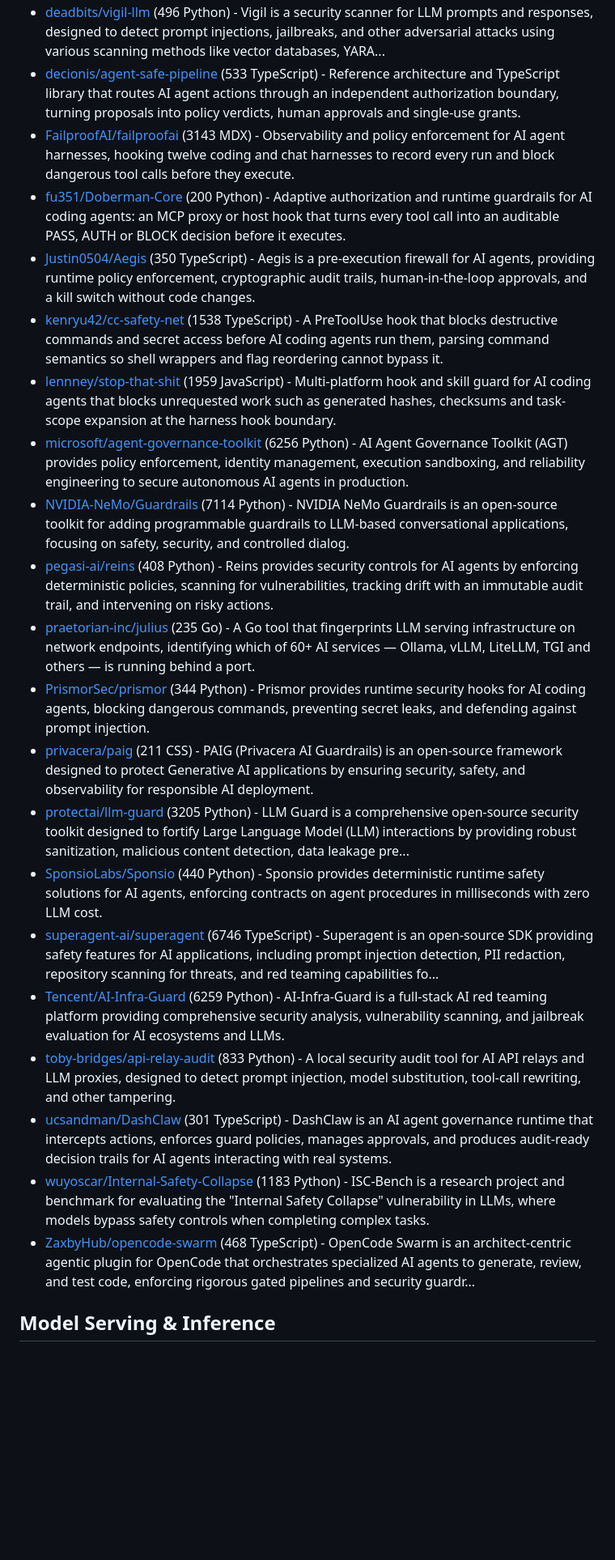
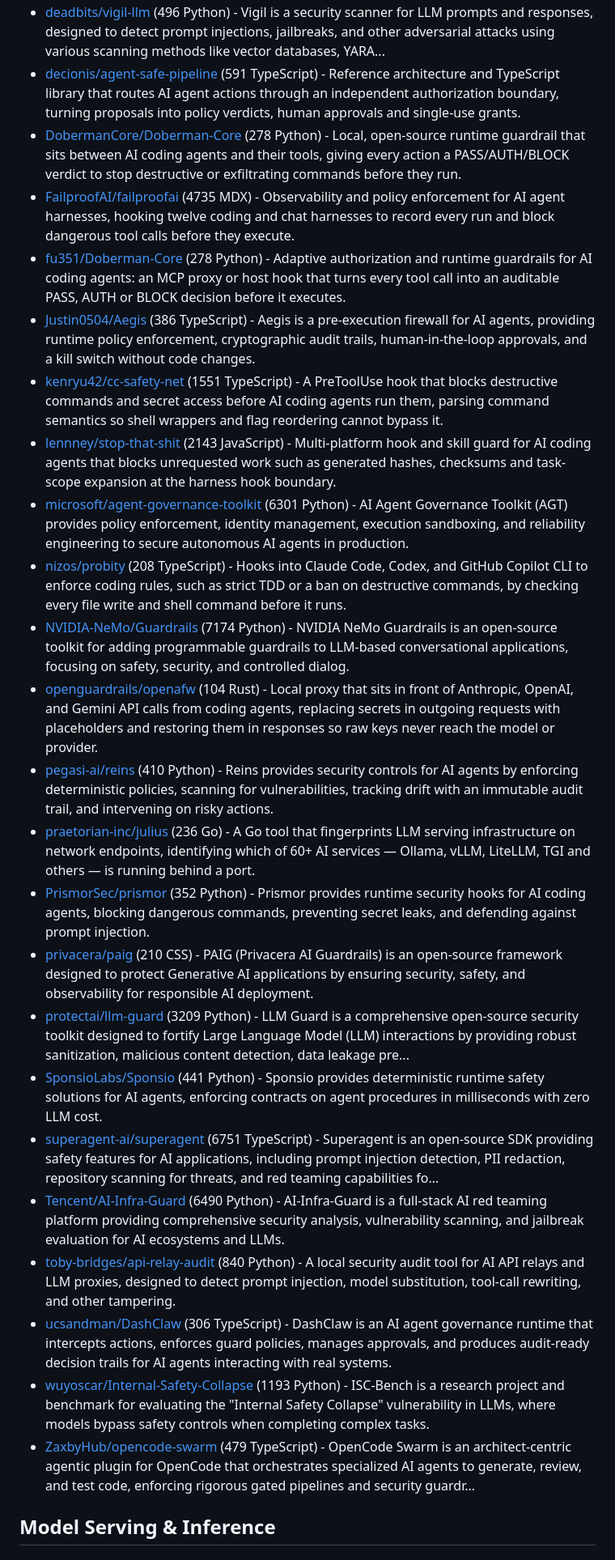
Before and after one commit to korchasa/awesome-infra-for-ai, a Markdown page: README.md, the part around one of its changes. Shown at 81% size. Drawn GitHub-style; blank space fills up the shorter version.

Commit message:
chore: update Awesome Infra for AI

```diff
--- a/README.md
+++ b/README.md
@@ -262,24 +264,27 @@ Table of Contents:
 - [deadbits/vigil-llm](https://github.com/deadbits/vigil-llm) (496 Python) - Vigil is a security scanner for LLM prompts and responses, designed to detect prompt injections, jailbreaks, and other adversarial attacks using various scanning methods like vector databases, YARA...
-- [decionis/agent-safe-pipeline](https://github.com/decionis/agent-safe-pipeline) (533 TypeScript) - Reference architecture and TypeScript library that routes AI agent actions through an independent authorization boundary, turning proposals into policy verdicts, human approvals and single-use grants.
-- [FailproofAI/failproofai](https://github.com/FailproofAI/failproofai) (3143 MDX) - Observability and policy enforcement for AI agent harnesses, hooking twelve coding and chat harnesses to record every run and block dangerous tool calls before they execute.
-- [fu351/Doberman-Core](https://github.com/fu351/Doberman-Core) (200 Python) - Adaptive authorization and runtime guardrails for AI coding agents: an MCP proxy or host hook that turns every tool call into an auditable PASS, AUTH or BLOCK decision before it executes.
-- [Justin0504/Aegis](https://github.com/Justin0504/Aegis) (350 TypeScript) - Aegis is a pre-execution firewall for AI agents, providing runtime policy enforcement, cryptographic audit trails, human-in-the-loop approvals, and a kill switch without code changes.
-- [kenryu42/cc-safety-net](https://github.com/kenryu42/cc-safety-net) (1538 TypeScript) - A PreToolUse hook that blocks destructive commands and secret access before AI coding agents run them, parsing command semantics so shell wrappers and flag reordering cannot bypass it.
-- [lennney/stop-that-shit](https://github.com/lennney/stop-that-shit) (1959 JavaScript) - Multi-platform hook and skill guard for AI coding agents that blocks unrequested work such as generated hashes, checksums and task-scope expansion at the harness hook boundary.
-- [microsoft/agent-governance-toolkit](https://github.com/microsoft/agent-governance-toolkit) (6256 Python) - AI Agent Governance Toolkit (AGT) provides policy enforcement, identity management, execution sandboxing, and reliability engineering to secure autonomous AI agents in production.
-- [NVIDIA-NeMo/Guardrails](https://github.com/NVIDIA-NeMo/Guardrails) (7114 Python) - NVIDIA NeMo Guardrails is an open-source toolkit for adding programmable guardrails to LLM-based conversational applications, focusing on safety, security, and controlled dialog.
-- [pegasi-ai/reins](https://github.com/pegasi-ai/reins) (408 Python) - Reins provides security controls for AI agents by enforcing deterministic policies, scanning for vulnerabilities, tracking drift with an immutable audit trail, and intervening on risky actions.
-- [praetorian-inc/julius](https://github.com/praetorian-inc/julius) (235 Go) - A Go tool that fingerprints LLM serving infrastructure on network endpoints, identifying which of 60+ AI services — Ollama, vLLM, LiteLLM, TGI and others — is running behind a port.
-- [PrismorSec/prismor](https://github.com/PrismorSec/prismor) (344 Python) - Prismor provides runtime security hooks for AI coding agents, blocking dangerous commands, preventing secret leaks, and defending against prompt injection.
-- [privacera/paig](https://github.com/privacera/paig) (211 CSS) - PAIG (Privacera AI Guardrails) is an open-source framework designed to protect Generative AI applications by ensuring security, safety, and observability for responsible AI deployment.
-- [protectai/llm-guard](https://github.com/protectai/llm-guard) (3205 Python) - LLM Guard is a comprehensive open-source security toolkit designed to fortify Large Language Model (LLM) interactions by providing robust sanitization, malicious content detection, data leakage pre...
-- [SponsioLabs/Sponsio](https://github.com/SponsioLabs/Sponsio) (440 Python) - Sponsio provides deterministic runtime safety solutions for AI agents, enforcing contracts on agent procedures in milliseconds with zero LLM cost.
-- [superagent-ai/superagent](https://github.com/superagent-ai/superagent) (6746 TypeScript) - Superagent is an open-source SDK providing safety features for AI applications, including prompt injection detection, PII redaction, repository scanning for threats, and red teaming capabilities fo...
-- [Tencent/AI-Infra-Guard](https://github.com/Tencent/AI-Infra-Guard) (6259 Python) - AI-Infra-Guard is a full-stack AI red teaming platform providing comprehensive security analysis, vulnerability scanning, and jailbreak evaluation for AI ecosystems and LLMs.
-- [toby-bridges/api-relay-audit](https://github.com/toby-bridges/api-relay-audit) (833 Python) - A local security audit tool for AI API relays and LLM proxies, designed to detect prompt injection, model substitution, tool-call rewriting, and other tampering.
-- [ucsandman/DashClaw](https://github.com/ucsandman/DashClaw) (301 TypeScript) - DashClaw is an AI agent governance runtime that intercepts actions, enforces guard policies, manages approvals, and produces audit-ready decision trails for AI agents interacting with real systems.
-- [wuyoscar/Internal-Safety-Collapse](https://github.com/wuyoscar/Internal-Safety-Collapse) (1183 Python) - ISC-Bench is a research project and benchmark for evaluating the "Internal Safety Collapse" vulnerability in LLMs, where models bypass safety controls when completing complex tasks.
-- [ZaxbyHub/opencode-swarm](https://github.com/ZaxbyHub/opencode-swarm) (468 TypeScript) - OpenCode Swarm is an architect-centric agentic plugin for OpenCode that orchestrates specialized AI agents to generate, review, and test code, enforcing rigorous gated pipelines and security guardr...
+- [decionis/agent-safe-pipeline](https://github.com/decionis/agent-safe-pipeline) (591 TypeScript) - Reference architecture and TypeScript library that routes AI agent actions through an independent authorization boundary, turning proposals into policy verdicts, human approvals and single-use grants.
+- [DobermanCore/Doberman-Core](https://github.com/DobermanCore/Doberman-Core) (278 Python) - Local, open-source runtime guardrail that sits between AI coding agents and their tools, giving every action a PASS/AUTH/BLOCK verdict to stop destructive or exfiltrating commands before they run.
+- [FailproofAI/failproofai](https://github.com/FailproofAI/failproofai) (4735 MDX) - Observability and policy enforcement for AI agent harnesses, hooking twelve coding and chat harnesses to record every run and block dangerous tool calls before they execute.
+- [fu351/Doberman-Core](https://github.com/fu351/Doberman-Core) (278 Python) - Adaptive authorization and runtime guardrails for AI coding agents: an MCP proxy or host hook that turns every tool call into an auditable PASS, AUTH or BLOCK decision before it executes.
+- [Justin0504/Aegis](https://github.com/Justin0504/Aegis) (386 TypeScript) - Aegis is a pre-execution firewall for AI agents, providing runtime policy enforcement, cryptographic audit trails, human-in-the-loop approvals, and a kill switch without code changes.
+- [kenryu42/cc-safety-net](https://github.com/kenryu42/cc-safety-net) (1551 TypeScript) - A PreToolUse hook that blocks destructive commands and secret access before AI coding agents run them, parsing command semantics so shell wrappers and flag reordering cannot bypass it.
+- [lennney/stop-that-shit](https://github.com/lennney/stop-that-shit) (2143 JavaScript) - Multi-platform hook and skill guard for AI coding agents that blocks unrequested work such as generated hashes, checksums and task-scope expansion at the harness hook boundary.
+- [microsoft/agent-governance-toolkit](https://github.com/microsoft/agent-governance-toolkit) (6301 Python) - AI Agent Governance Toolkit (AGT) provides policy enforcement, identity management, execution sandboxing, and reliability engineering to secure autonomous AI agents in production.
+- [nizos/probity](https://github.com/nizos/probity) (208 TypeScript) - Hooks into Claude Code, Codex, and GitHub Copilot CLI to enforce coding rules, such as strict TDD or a ban on destructive commands, by checking every file write and shell command before it runs.
+- [NVIDIA-NeMo/Guardrails](https://github.com/NVIDIA-NeMo/Guardrails) (7174 Python) - NVIDIA NeMo Guardrails is an open-source toolkit for adding programmable guardrails to LLM-based conversational applications, focusing on safety, security, and controlled dialog.
+- [openguardrails/openafw](https://github.com/openguardrails/openafw) (104 Rust) - Local proxy that sits in front of Anthropic, OpenAI, and Gemini API calls from coding agents, replacing secrets in outgoing requests with placeholders and restoring them in responses so raw keys never reach the model or provider.
+- [pegasi-ai/reins](https://github.com/pegasi-ai/reins) (410 Python) - Reins provides security controls for AI agents by enforcing deterministic policies, scanning for vulnerabilities, tracking drift with an immutable audit trail, and intervening on risky actions.
+- [praetorian-inc/julius](https://github.com/praetorian-inc/julius) (236 Go) - A Go tool that fingerprints LLM serving infrastructure on network endpoints, identifying which of 60+ AI services — Ollama, vLLM, LiteLLM, TGI and others — is running behind a port.
+- [PrismorSec/prismor](https://github.com/PrismorSec/prismor) (352 Python) - Prismor provides runtime security hooks for AI coding agents, blocking dangerous commands, preventing secret leaks, and defending against prompt injection.
+- [privacera/paig](https://github.com/privacera/paig) (210 CSS) - PAIG (Privacera AI Guardrails) is an open-source framework designed to protect Generative AI applications by ensuring security, safety, and observability for responsible AI deployment.
+- [protectai/llm-guard](https://github.com/protectai/llm-guard) (3209 Python) - LLM Guard is a comprehensive open-source security toolkit designed to fortify Large Language Model (LLM) interactions by providing robust sanitization, malicious content detection, data leakage pre...
+- [SponsioLabs/Sponsio](https://github.com/SponsioLabs/Sponsio) (441 Python) - Sponsio provides deterministic runtime safety solutions for AI agents, enforcing contracts on agent procedures in milliseconds with zero LLM cost.
+- [superagent-ai/superagent](https://github.com/superagent-ai/superagent) (6751 TypeScript) - Superagent is an open-source SDK providing safety features for AI applications, including prompt injection detection, PII redaction, repository scanning for threats, and red teaming capabilities fo...
+- [Tencent/AI-Infra-Guard](https://github.com/Tencent/AI-Infra-Guard) (6490 Python) - AI-Infra-Guard is a full-stack AI red teaming platform providing comprehensive security analysis, vulnerability scanning, and jailbreak evaluation for AI ecosystems and LLMs.
+- [toby-bridges/api-relay-audit](https://github.com/toby-bridges/api-relay-audit) (840 Python) - A local security audit tool for AI API relays and LLM proxies, designed to detect prompt injection, model substitution, tool-call rewriting, and other tampering.
+- [ucsandman/DashClaw](https://github.com/ucsandman/DashClaw) (306 TypeScript) - DashClaw is an AI agent governance runtime that intercepts actions, enforces guard policies, manages approvals, and produces audit-ready decision trails for AI agents interacting with real systems.
+- [wuyoscar/Internal-Safety-Collapse](https://github.com/wuyoscar/Internal-Safety-Collapse) (1193 Python) - ISC-Bench is a research project and benchmark for evaluating the "Internal Safety Collapse" vulnerability in LLMs, where models bypass safety controls when completing complex tasks.
+- [ZaxbyHub/opencode-swarm](https://github.com/ZaxbyHub/opencode-swarm) (479 TypeScript) - OpenCode Swarm is an architect-centric agentic plugin for OpenCode that orchestrates specialized AI agents to generate, review, and test code, enforcing rigorous gated pipelines and security guardr...
 
 ## Model Serving & Inference
 
```
Also changed, not shown: other parts of README.md (+352 -348 lines).
